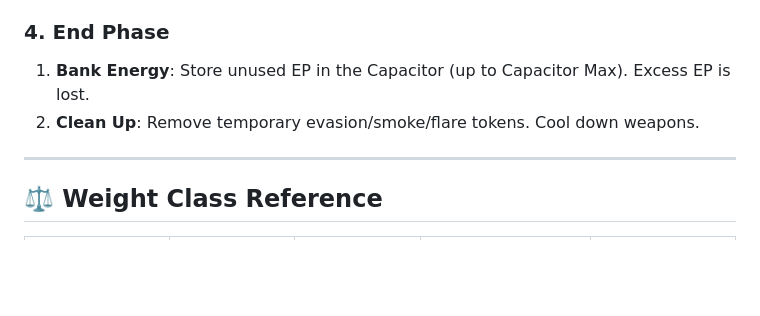
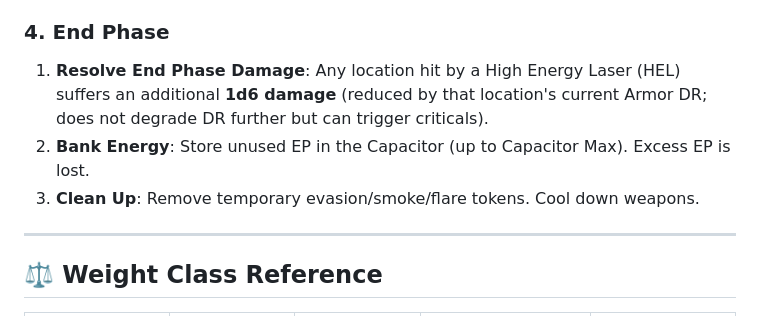
Before and after one commit to magnentius/iron-protocol, a Markdown page: reference_sheet.md, the part around the change. GitHub-like rendering; blank space fills up the shorter version.

```diff
--- a/reference_sheet.md
+++ b/reference_sheet.md
@@ -40,8 +40,9 @@ graph TD
 9. **Roll Critical Hits**: If IS took 1+ damage, roll 1d6 on the location's Critical Table.
 
 ### 4. End Phase
-1. **Bank Energy**: Store unused EP in the Capacitor (up to Capacitor Max). Excess EP is lost.
-2. **Clean Up**: Remove temporary evasion/smoke/flare tokens. Cool down weapons.
+1. **Resolve End Phase Damage**: Any location hit by a High Energy Laser (HEL) suffers an additional **1d6 damage** (reduced by that location's current Armor DR; does not degrade DR further but can trigger criticals).
+2. **Bank Energy**: Store unused EP in the Capacitor (up to Capacitor Max). Excess EP is lost.
+3. **Clean Up**: Remove temporary evasion/smoke/flare tokens. Cool down weapons.
 
 ---
 
```
Also changed, not shown: rules.md (+2 -0 lines).
